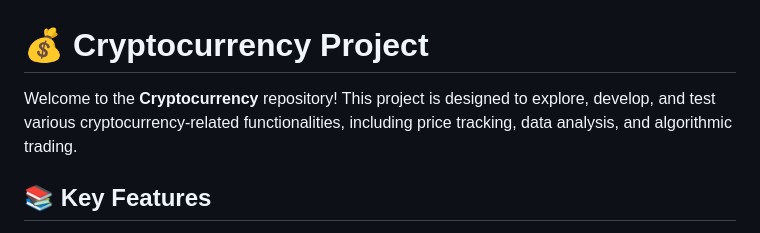
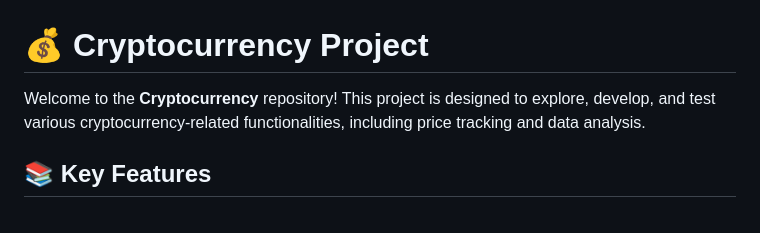
Before and after one commit to sasan-sohrabi/cryptocurrency, a Markdown page: README.md, the part around the change. GitHub-like rendering.

```diff
--- a/README.md
+++ b/README.md
@@ -1,7 +1,7 @@
 
 # 💰 Cryptocurrency Project
 
-Welcome to the **Cryptocurrency** repository! This project is designed to explore, develop, and test various cryptocurrency-related functionalities, including price tracking, data analysis, and algorithmic trading.
+Welcome to the **Cryptocurrency** repository! This project is designed to explore, develop, and test various cryptocurrency-related functionalities, including price tracking and data analysis.
 
 ## 📚 Key Features
 
```
